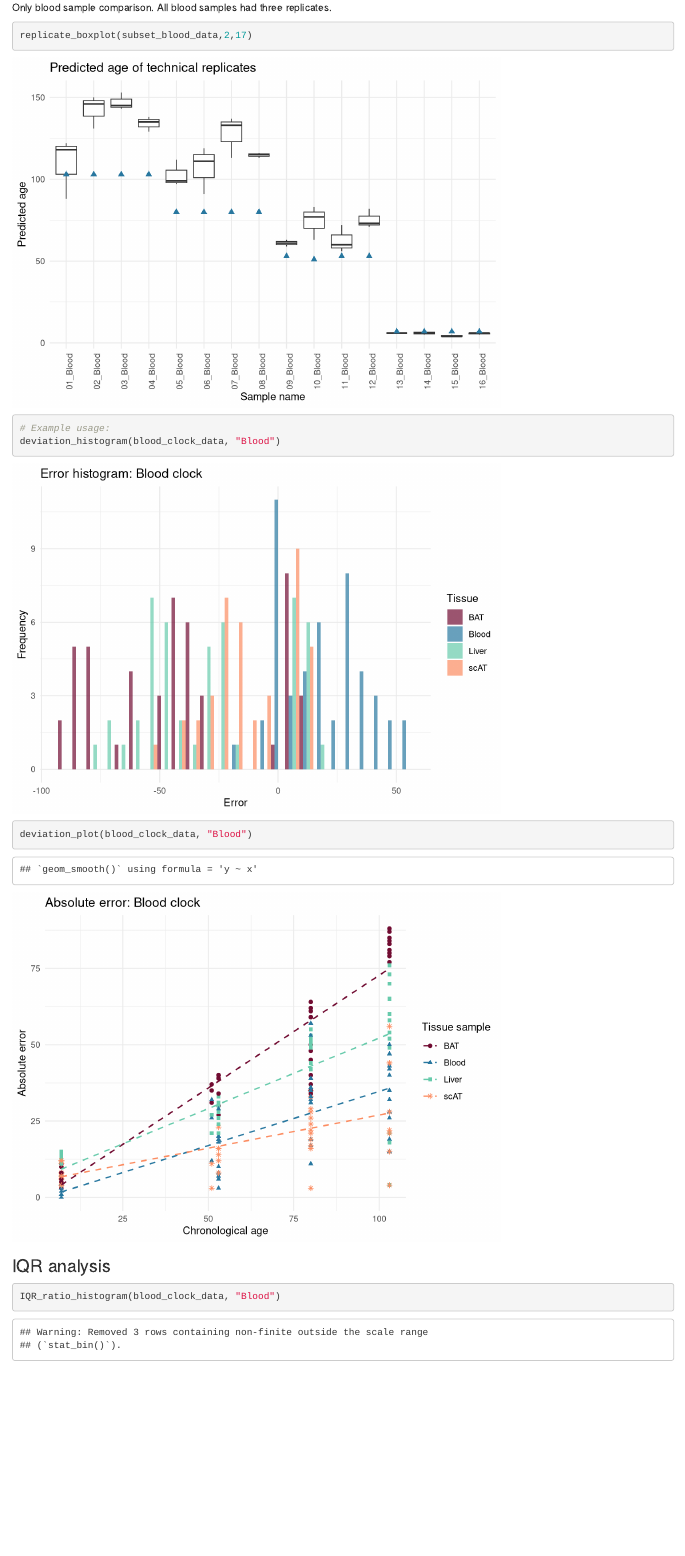
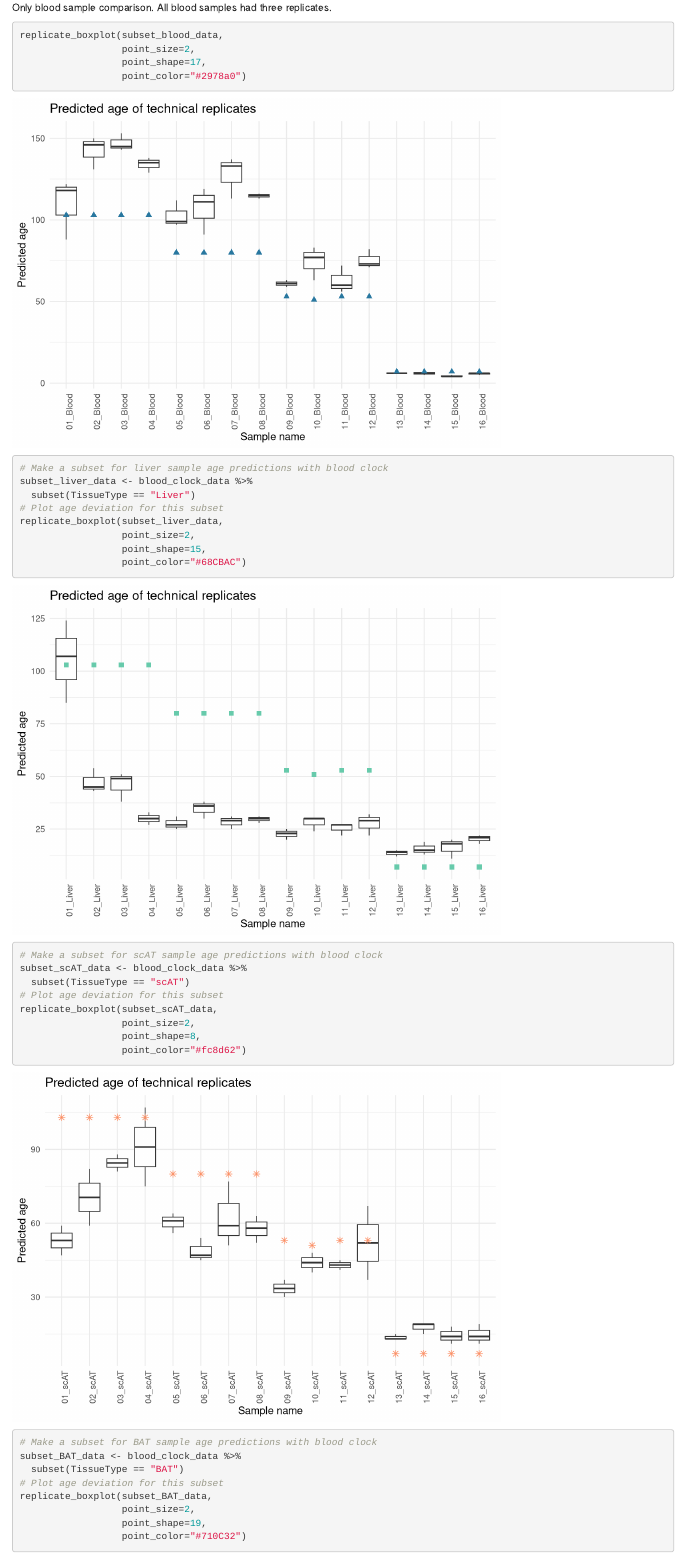
Before and after one commit to KaisuH/meSIT_seq_and_scEpiAge_validation, an R Markdown document (scEpiAge/Age_predictions.Rmd): the page in a window 1100 px wide, from 2840 px down. Rendered offline with R 4.5, knitr and Pandoc, with nearby package versions; some code elsewhere in the file could not run offline.

Commit message:
Added some input control to replicate boxplot

````diff
--- a/scEpiAge/Age_predictions.Rmd
+++ b/scEpiAge/Age_predictions.Rmd
@@ -182,7 +182,7 @@ IQR_ratio_histogram <- function(data, clock) {
 }
 
 # plot for comparing replicates
-replicate_boxplot <- function(data,point_size,point_shape){
+replicate_boxplot <- function(data,point_size=2,point_shape=19,point_color="black"){
 
   # Extracting sample name
   pattern <- "MethRate_(\\d+_\\w+)_r\\d+.*"
@@ -206,7 +206,7 @@ replicate_boxplot <- function(data,point_size,point_shape){
   ggplot(data, aes(x = sampleName, y = predictedAge)) +
     geom_boxplot(size=0.4) +
     geom_point(data = unique_samples, aes(x = sampleName, y = actualAge)
-              , color="#2978a0", size=point_size, shape = point_shape) +
+              , color=point_color, size=point_size, shape = point_shape) +
     theme_minimal() +
     theme(axis.text.x = element_text(angle = 90, hjust = 1)) +
     labs(title = "Predicted age of technical replicates",
@@ -247,10 +247,41 @@ replicate_boxplot(blood_clock_data,2,20)
 Only blood sample comparison. All blood samples had three replicates.
 
 ```{r plot or comparing blood replicates}
-replicate_boxplot(subset_blood_data,2,17)
+replicate_boxplot(subset_blood_data,
+                  point_size=2,
+                  point_shape=17,
+                  point_color="#2978a0")
 ```
-
-
+```{r plot or comparing Liver replicates}
+# Make a subset for liver sample age predictions with blood clock
+subset_liver_data <- blood_clock_data %>%
+  subset(TissueType == "Liver")
+# Plot age deviation for this subset
+replicate_boxplot(subset_liver_data,
+                  point_size=2,
+                  point_shape=15,
+                  point_color="#68CBAC")
+```
+```{r plot or comparing scAT replicates}
+# Make a subset for scAT sample age predictions with blood clock
+subset_scAT_data <- blood_clock_data %>%
+  subset(TissueType == "scAT")
+# Plot age deviation for this subset
+replicate_boxplot(subset_scAT_data,
+                  point_size=2,
+                  point_shape=8,
+                  point_color="#fc8d62")
+```
+```{r plot or comparing BAT replicates}
+# Make a subset for BAT sample age predictions with blood clock
+subset_BAT_data <- blood_clock_data %>%
+  subset(TissueType == "BAT")
+# Plot age deviation for this subset
+replicate_boxplot(subset_BAT_data,
+                  point_size=2,
+                  point_shape=19,
+                  point_color="#710C32")
+```
 ```{r abs error histogram blood}
 # Example usage:
 deviation_histogram(blood_clock_data, "Blood")
````
Also changed, not shown: scEpiAge/Age_predictions.Rmd (23 more changed lines).
